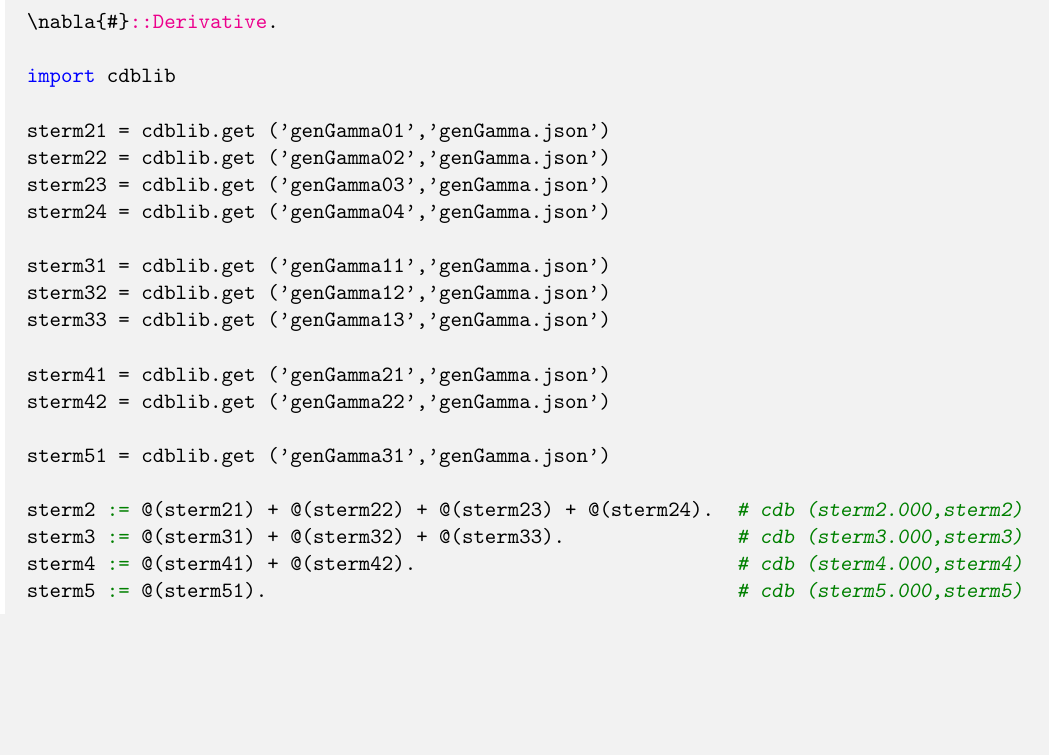
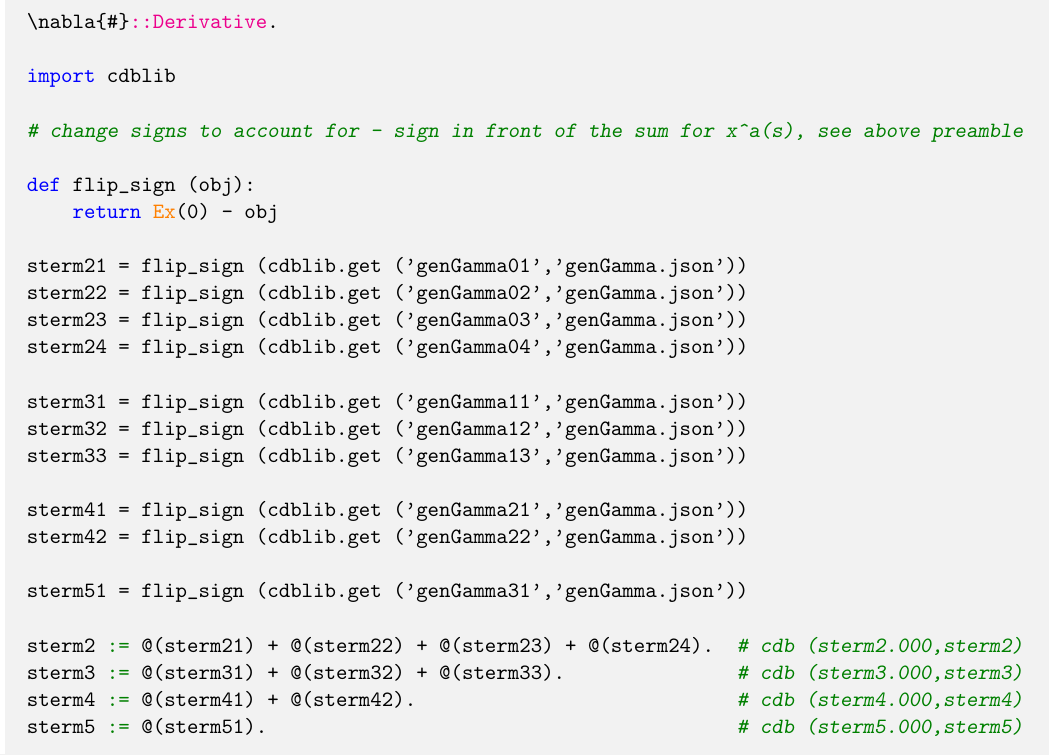
Before and after one commit to leo-brewin/riemann-normal-coords, a LaTeX document (source/cadabra/geodesic-ivp.tex): part of page 2 of 5, cut so that both start at the same text, the shorter picture padded with empty space. Compiled offline with pdfLaTeX.

Commit message:
Corrected +/- sign error on s^2, s^3 etc.  terms in eqs. 11.19a-d
I had forgotten to take account of the minus sign in eq. 3.1 when constructing the solution to the geodesic IVP. This correction has no effect on any other results.

```diff
--- a/source/cadabra/geodesic-ivp.tex
+++ b/source/cadabra/geodesic-ivp.tex
@@ -49,19 +49,24 @@ We can then construct the Taylor series solution for $x^{a}(s)$
 
    import cdblib
 
-   sterm21 = cdblib.get ('genGamma01','genGamma.json')
-   sterm22 = cdblib.get ('genGamma02','genGamma.json')
-   sterm23 = cdblib.get ('genGamma03','genGamma.json')
-   sterm24 = cdblib.get ('genGamma04','genGamma.json')
+   # change signs to account for - sign in front of the sum for x^a(s), see above preamble
 
-   sterm31 = cdblib.get ('genGamma11','genGamma.json')
-   sterm32 = cdblib.get ('genGamma12','genGamma.json')
-   sterm33 = cdblib.get ('genGamma13','genGamma.json')
+   def flip_sign (obj):
+       return Ex(0) - obj
 
-   sterm41 = cdblib.get ('genGamma21','genGamma.json')
-   sterm42 = cdblib.get ('genGamma22','genGamma.json')
+   sterm21 = flip_sign (cdblib.get ('genGamma01','genGamma.json'))
+   sterm22 = flip_sign (cdblib.get ('genGamma02','genGamma.json'))
+   sterm23 = flip_sign (cdblib.get ('genGamma03','genGamma.json'))
+   sterm24 = flip_sign (cdblib.get ('genGamma04','genGamma.json'))
 
-   sterm51 = cdblib.get ('genGamma31','genGamma.json')
+   sterm31 = flip_sign (cdblib.get ('genGamma11','genGamma.json'))
+   sterm32 = flip_sign (cdblib.get ('genGamma12','genGamma.json'))
+   sterm33 = flip_sign (cdblib.get ('genGamma13','genGamma.json'))
+
+   sterm41 = flip_sign (cdblib.get ('genGamma21','genGamma.json'))
+   sterm42 = flip_sign (cdblib.get ('genGamma22','genGamma.json'))
+
+   sterm51 = flip_sign (cdblib.get ('genGamma31','genGamma.json'))
 
    sterm2 := @(sterm21) + @(sterm22) + @(sterm23) + @(sterm24).  # cdb (sterm2.000,sterm2)
    sterm3 := @(sterm31) + @(sterm32) + @(sterm33).               # cdb (sterm3.000,sterm3)
```
Also changed, not shown: source/cadabra/geodesic-bvp.tex (+17 -17 lines), pdf/collection.pdf, pdf/paper.pdf, pdf/summary.pdf, source/cadabra/pdf/collection.pdf, source/cadabra/pdf/connection.pdf, source/cadabra/pdf/dGamma.pdf, source/cadabra/pdf/dRabcd.pdf, source/cadabra/pdf/detg2.pdf, source/cadabra/pdf/export.pdf, source/cadabra/pdf/gen2rnc.pdf, source/cadabra/pdf/genGamma.pdf, source/cadabra/pdf/geodesic-bvp.pdf, source/cadabra/pdf/geodesic-ivp.pdf, 26 other files.
